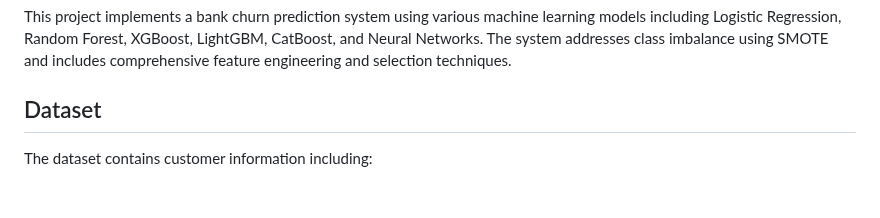
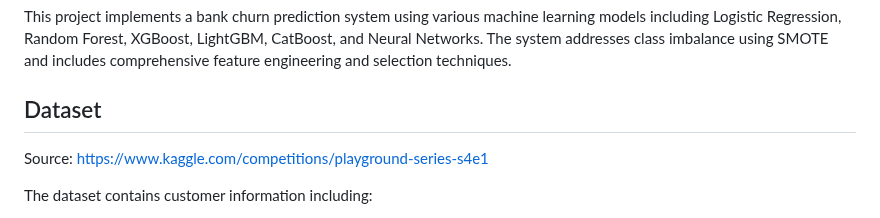
Before and after one commit to apitsada2541/Portfolio, a Markdown page: Bank Churn/README.md, the part around the change. Drawn GitHub-style; blank space fills up the shorter version.

```diff
--- a/Bank Churn/README.md
+++ b/Bank Churn/README.md
@@ -7,6 +7,7 @@ A comprehensive machine learning project for predicting customer churn in bankin
 This project implements a bank churn prediction system using various machine learning models including Logistic Regression, Random Forest, XGBoost, LightGBM, CatBoost, and Neural Networks. The system addresses class imbalance using SMOTE and includes comprehensive feature engineering and selection techniques.
 
 ## Dataset
+Source: https://www.kaggle.com/competitions/playground-series-s4e1
 
 The dataset contains customer information including:
 - Customer demographics (Age, Gender, Geography)
```
